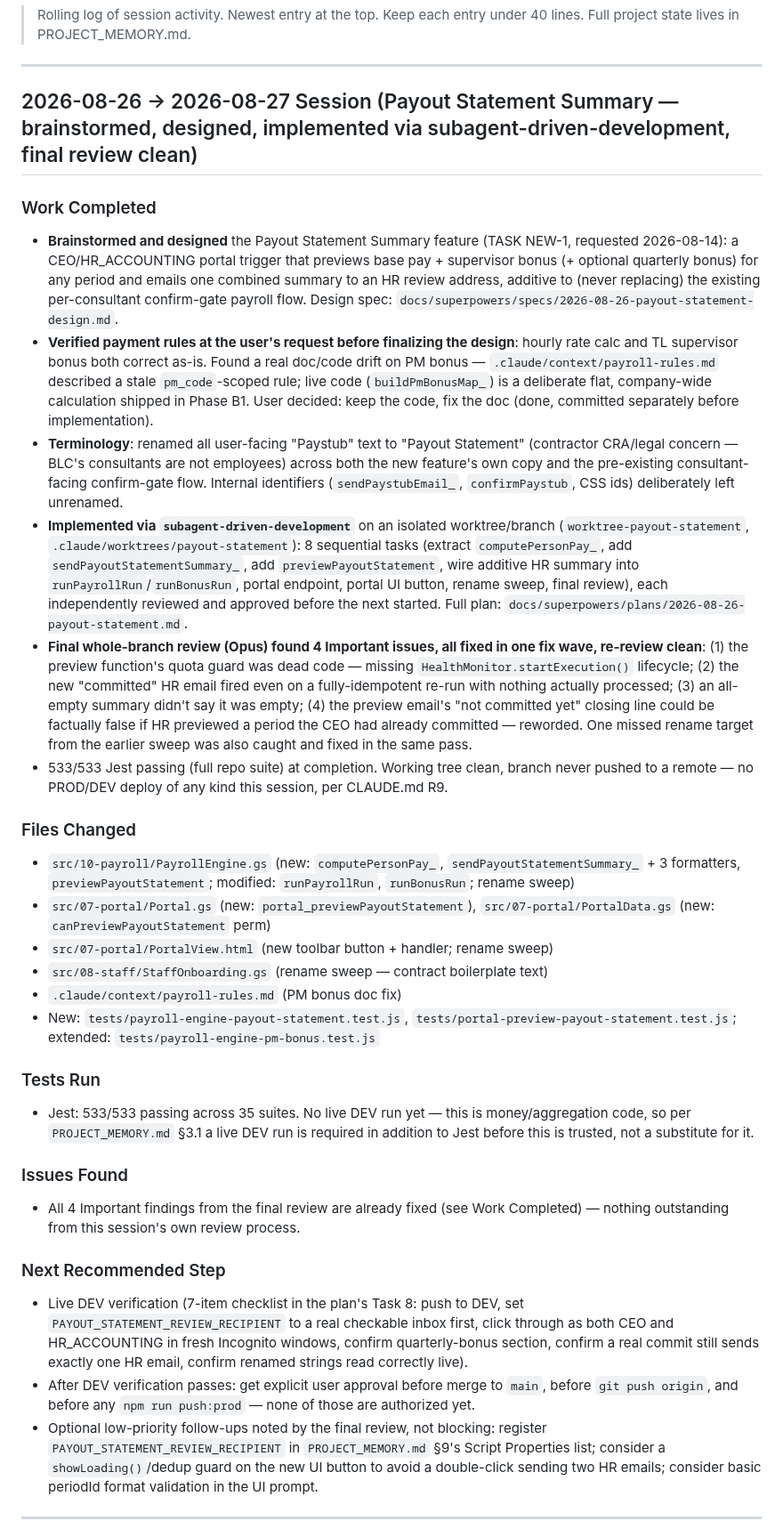
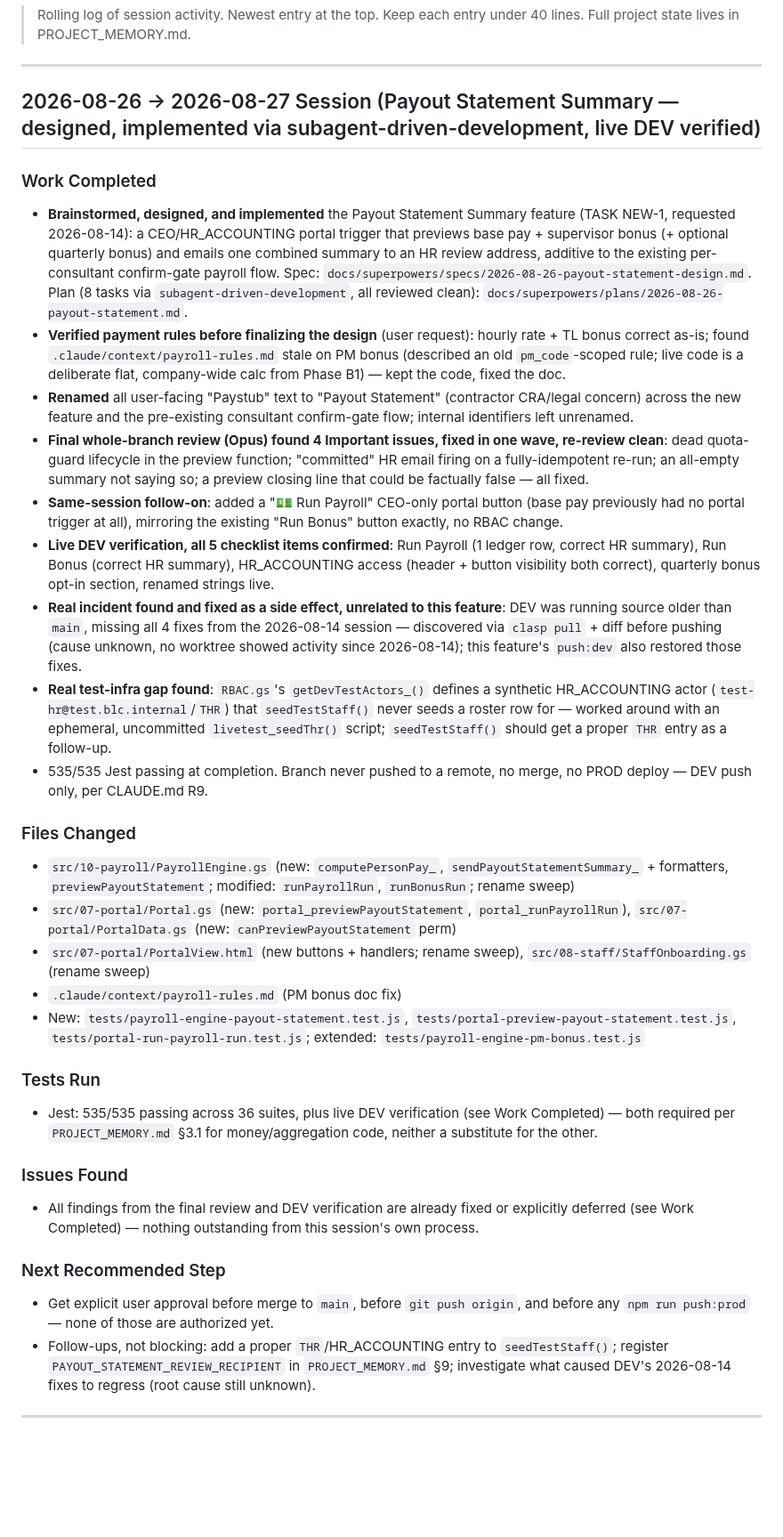
Before and after one commit to blccanada2026-lang/BLC-Automation, a Markdown page: SESSION_LOG.md, the part around the change. Shown at 89% size. Rendered like a GitHub page; blank space fills up the shorter version.

```diff
--- a/SESSION_LOG.md
+++ b/SESSION_LOG.md
@@ -5,34 +5,35 @@
 
 ---
 
-## 2026-08-26 → 2026-08-27 Session (Payout Statement Summary — brainstormed, designed, implemented via subagent-driven-development, final review clean)
+## 2026-08-26 → 2026-08-27 Session (Payout Statement Summary — designed, implemented via subagent-driven-development, live DEV verified)
 
 ### Work Completed
-- **Brainstormed and designed** the Payout Statement Summary feature (TASK NEW-1, requested 2026-08-14): a CEO/HR_ACCOUNTING portal trigger that previews base pay + supervisor bonus (+ optional quarterly bonus) for any period and emails one combined summary to an HR review address, additive to (never replacing) the existing per-consultant confirm-gate payroll flow. Design spec: `docs/superpowers/specs/2026-08-26-payout-statement-design.md`.
-- **Verified payment rules at the user's request before finalizing the design**: hourly rate calc and TL supervisor bonus both correct as-is. Found a real doc/code drift on PM bonus — `.claude/context/payroll-rules.md` described a stale `pm_code`-scoped rule; live code (`buildPmBonusMap_`) is a deliberate flat, company-wide calculation shipped in Phase B1. User decided: keep the code, fix the doc (done, committed separately before implementation).
-- **Terminology**: renamed all user-facing "Paystub" text to "Payout Statement" (contractor CRA/legal concern — BLC's consultants are not employees) across both the new feature's own copy and the pre-existing consultant-facing confirm-gate flow. Internal identifiers (`sendPaystubEmail_`, `confirmPaystub`, CSS ids) deliberately left unrenamed.
-- **Implemented via `subagent-driven-development`** on an isolated worktree/branch (`worktree-payout-statement`, `.claude/worktrees/payout-statement`): 8 sequential tasks (extract `computePersonPay_`, add `sendPayoutStatementSummary_`, add `previewPayoutStatement`, wire additive HR summary into `runPayrollRun`/`runBonusRun`, portal endpoint, portal UI button, rename sweep, final review), each independently reviewed and approved before the next started. Full plan: `docs/superpowers/plans/2026-08-26-payout-statement.md`.
-- **Final whole-branch review (Opus) found 4 Important issues, all fixed in one fix wave, re-review clean**: (1) the preview function's quota guard was dead code — missing `HealthMonitor.startExecution()` lifecycle; (2) the new "committed" HR email fired even on a fully-idempotent re-run with nothing actually processed; (3) an all-empty summary didn't say it was empty; (4) the preview email's "not committed yet" closing line could be factually false if HR previewed a period the CEO had already committed — reworded. One missed rename target from the earlier sweep was also caught and fixed in the same pass.
-- 533/533 Jest passing (full repo suite) at completion. Working tree clean, branch never pushed to a remote — no PROD/DEV deploy of any kind this session, per CLAUDE.md R9.
+- **Brainstormed, designed, and implemented** the Payout Statement Summary feature (TASK NEW-1, requested 2026-08-14): a CEO/HR_ACCOUNTING portal trigger that previews base pay + supervisor bonus (+ optional quarterly bonus) and emails one combined summary to an HR review address, additive to the existing per-consultant confirm-gate payroll flow. Spec: `docs/superpowers/specs/2026-08-26-payout-statement-design.md`. Plan (8 tasks via `subagent-driven-development`, all reviewed clean): `docs/superpowers/plans/2026-08-26-payout-statement.md`.
+- **Verified payment rules before finalizing the design** (user request): hourly rate + TL bonus correct as-is; found `.claude/context/payroll-rules.md` stale on PM bonus (described an old `pm_code`-scoped rule; live code is a deliberate flat, company-wide calc from Phase B1) — kept the code, fixed the doc.
+- **Renamed** all user-facing "Paystub" text to "Payout Statement" (contractor CRA/legal concern) across the new feature and the pre-existing consultant confirm-gate flow; internal identifiers left unrenamed.
+- **Final whole-branch review (Opus) found 4 Important issues, fixed in one wave, re-review clean**: dead quota-guard lifecycle in the preview function; "committed" HR email firing on a fully-idempotent re-run; an all-empty summary not saying so; a preview closing line that could be factually false — all fixed.
+- **Same-session follow-on**: added a "💵 Run Payroll" CEO-only portal button (base pay previously had no portal trigger at all), mirroring the existing "Run Bonus" button exactly, no RBAC change.
+- **Live DEV verification, all 5 checklist items confirmed**: Run Payroll (1 ledger row, correct HR summary), Run Bonus (correct HR summary), HR_ACCOUNTING access (header + button visibility both correct), quarterly bonus opt-in section, renamed strings live.
+- **Real incident found and fixed as a side effect, unrelated to this feature**: DEV was running source older than `main`, missing all 4 fixes from the 2026-08-14 session — discovered via `clasp pull` + diff before pushing (cause unknown, no worktree showed activity since 2026-08-14); this feature's `push:dev` also restored those fixes.
+- **Real test-infra gap found**: `RBAC.gs`'s `getDevTestActors_()` defines a synthetic HR_ACCOUNTING actor (`test-hr@test.blc.internal`/`THR`) that `seedTestStaff()` never seeds a roster row for — worked around with an ephemeral, uncommitted `livetest_seedThr()` script; `seedTestStaff()` should get a proper `THR` entry as a follow-up.
+- 535/535 Jest passing at completion. Branch never pushed to a remote, no merge, no PROD deploy — DEV push only, per CLAUDE.md R9.
 
 ### Files Changed
-- `src/10-payroll/PayrollEngine.gs` (new: `computePersonPay_`, `sendPayoutStatementSummary_` + 3 formatters, `previewPayoutStatement`; modified: `runPayrollRun`, `runBonusRun`; rename sweep)
-- `src/07-portal/Portal.gs` (new: `portal_previewPayoutStatement`), `src/07-portal/PortalData.gs` (new: `canPreviewPayoutStatement` perm)
-- `src/07-portal/PortalView.html` (new toolbar button + handler; rename sweep)
-- `src/08-staff/StaffOnboarding.gs` (rename sweep — contract boilerplate text)
+- `src/10-payroll/PayrollEngine.gs` (new: `computePersonPay_`, `sendPayoutStatementSummary_` + formatters, `previewPayoutStatement`; modified: `runPayrollRun`, `runBonusRun`; rename sweep)
+- `src/07-portal/Portal.gs` (new: `portal_previewPayoutStatement`, `portal_runPayrollRun`), `src/07-portal/PortalData.gs` (new: `canPreviewPayoutStatement` perm)
+- `src/07-portal/PortalView.html` (new buttons + handlers; rename sweep), `src/08-staff/StaffOnboarding.gs` (rename sweep)
 - `.claude/context/payroll-rules.md` (PM bonus doc fix)
-- New: `tests/payroll-engine-payout-statement.test.js`, `tests/portal-preview-payout-statement.test.js`; extended: `tests/payroll-engine-pm-bonus.test.js`
+- New: `tests/payroll-engine-payout-statement.test.js`, `tests/portal-preview-payout-statement.test.js`, `tests/portal-run-payroll-run.test.js`; extended: `tests/payroll-engine-pm-bonus.test.js`
 
 ### Tests Run
-- Jest: 533/533 passing across 35 suites. No live DEV run yet — this is money/aggregation code, so per `PROJECT_MEMORY.md` §3.1 a live DEV run is required in addition to Jest before this is trusted, not a substitute for it.
+- Jest: 535/535 passing across 36 suites, plus live DEV verification (see Work Completed) — both required per `PROJECT_MEMORY.md` §3.1 for money/aggregation code, neither a substitute for the other.
 
 ### Issues Found
-- All 4 Important findings from the final review are already fixed (see Work Completed) — nothing outstanding from this session's own review process.
+- All findings from the final review and DEV verification are already fixed or explicitly deferred (see Work Completed) — nothing outstanding from this session's own process.
 
 ### Next Recommended Step
-- Live DEV verification (7-item checklist in the plan's Task 8: push to DEV, set `PAYOUT_STATEMENT_REVIEW_RECIPIENT` to a real checkable inbox first, click through as both CEO and HR_ACCOUNTING in fresh Incognito windows, confirm quarterly-bonus section, confirm a real commit still sends exactly one HR email, confirm renamed strings read correctly live).
-- After DEV verification passes: get explicit user approval before merge to `main`, before `git push origin`, and before any `npm run push:prod` — none of those are authorized yet.
-- Optional low-priority follow-ups noted by the final review, not blocking: register `PAYOUT_STATEMENT_REVIEW_RECIPIENT` in `PROJECT_MEMORY.md` §9's Script Properties list; consider a `showLoading()`/dedup guard on the new UI button to avoid a double-click sending two HR emails; consider basic periodId format validation in the UI prompt.
+- Get explicit user approval before merge to `main`, before `git push origin`, and before any `npm run push:prod` — none of those are authorized yet.
+- Follow-ups, not blocking: add a proper `THR`/HR_ACCOUNTING entry to `seedTestStaff()`; register `PAYOUT_STATEMENT_REVIEW_RECIPIENT` in `PROJECT_MEMORY.md` §9; investigate what caused DEV's 2026-08-14 fixes to regress (root cause still unknown).
 
 ---
 
```
Also changed, not shown: CTO_TASK_QUEUE.md (+13 -11 lines).
